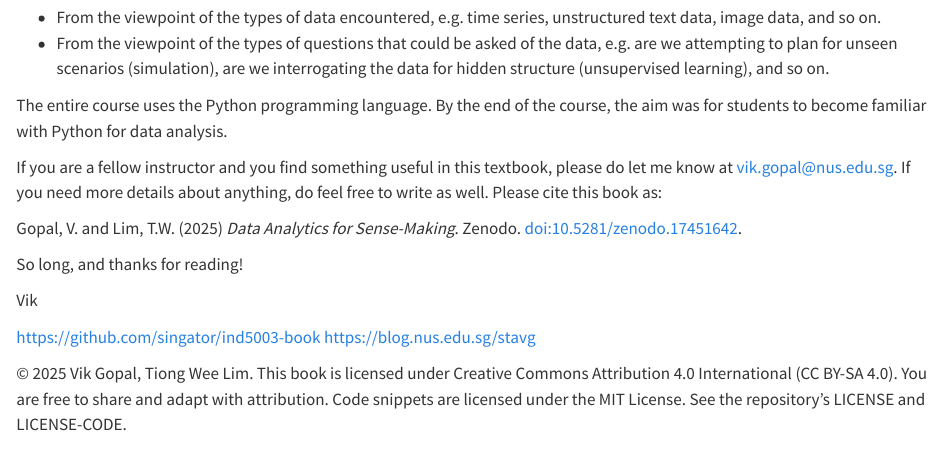
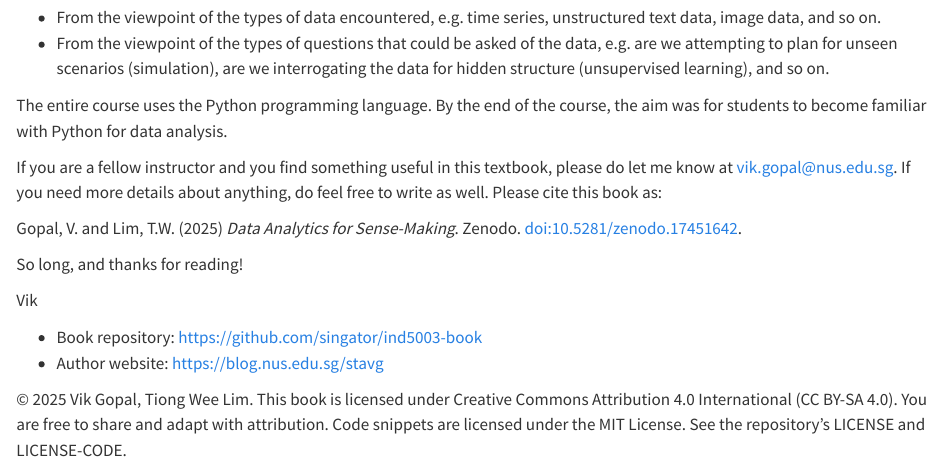
Before and after one commit to singator/ind5003-book, a Quarto document (index.qmd): the page in a window 1100 px wide, from 290 px down. Rendered offline with R 4.5, knitr and Pandoc in place of Quarto, with nearby package versions.

Commit message:
cleaned up links in preface

```diff
--- a/index.qmd
+++ b/index.qmd
@@ -35,9 +35,8 @@ So long, and thanks for reading!
 
 Vik
 
-<https://github.com/singator/ind5003-book>
-<https://blog.nus.edu.sg/stavg>
-
+- Book repository: <https://github.com/singator/ind5003-book>
+- Author website: <https://blog.nus.edu.sg/stavg>
 
 © 2025 Vik Gopal, Tiong Wee Lim. This book is licensed under
 Creative Commons Attribution 4.0 International (CC BY-SA 4.0). You are free to share
```
